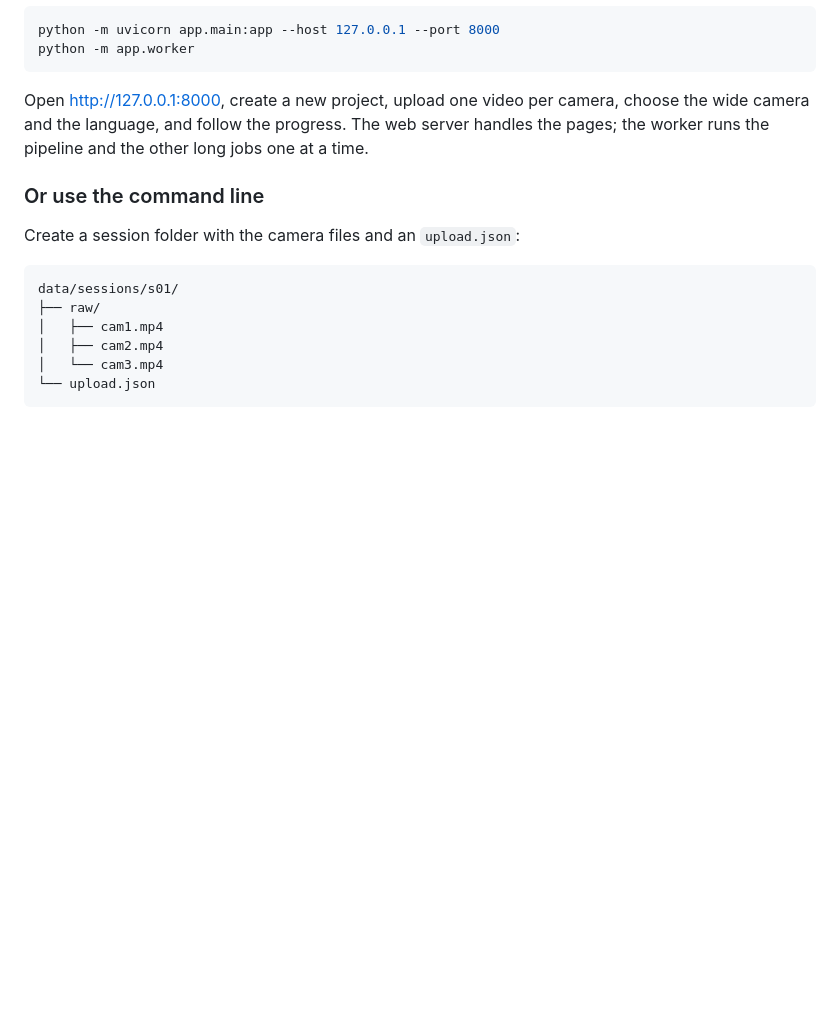
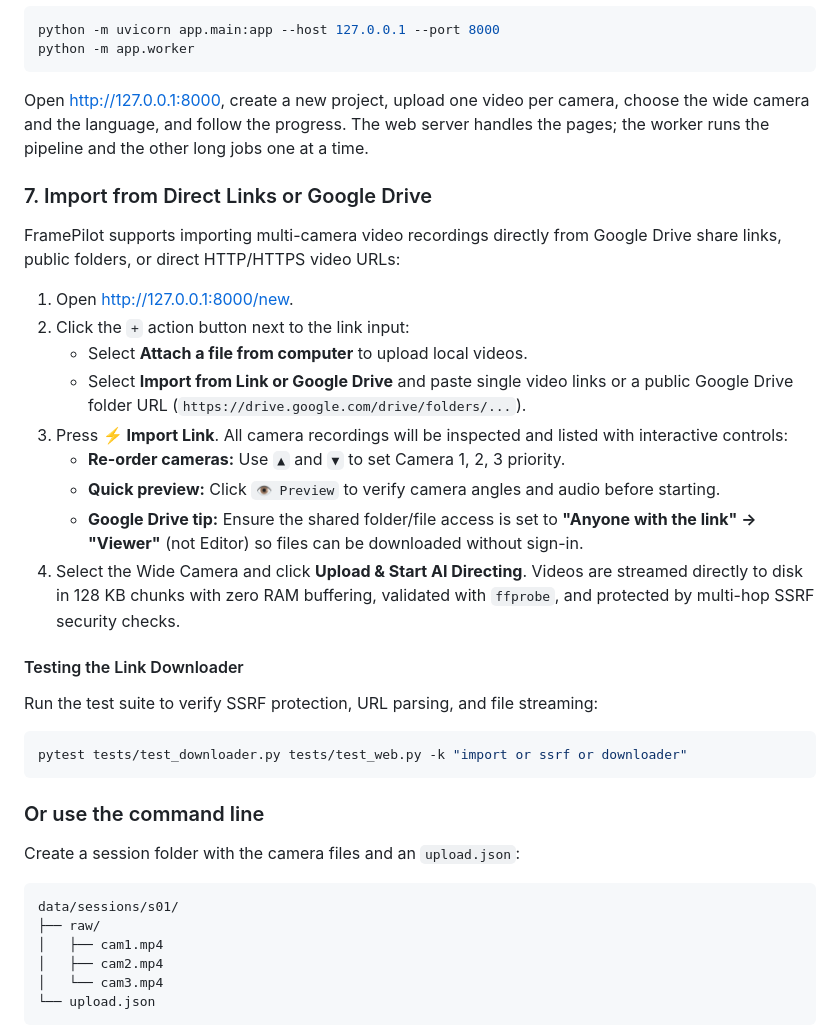
Before and after one commit to ahmed-salama-ai/FramePilot, a Markdown page: README.md, the part around the change. Drawn GitHub-style; blank space fills up the shorter version.

Commit message:
docs(readme): add instructions for link and Google Drive import and testing

````diff
--- a/README.md
+++ b/README.md
@@ -453,6 +453,26 @@ Open [http://127.0.0.1:8000](http://127.0.0.1:8000), create a new project, uploa
 wide camera and the language, and follow the progress. The web server handles the pages; the worker runs the
 pipeline and the other long jobs one at a time.
 
+### 7. Import from Direct Links or Google Drive
+
+FramePilot supports importing multi-camera video recordings directly from Google Drive share links, public folders, or direct HTTP/HTTPS video URLs:
+
+1. Open [http://127.0.0.1:8000/new](http://127.0.0.1:8000/new).
+2. Click the `+` action button next to the link input:
+   - Select **Attach a file from computer** to upload local videos.
+   - Select **Import from Link or Google Drive** and paste single video links or a public Google Drive folder URL (`https://drive.google.com/drive/folders/...`).
+3. Press **⚡ Import Link**. All camera recordings will be inspected and listed with interactive controls:
+   - **Re-order cameras:** Use `▲` and `▼` to set Camera 1, 2, 3 priority.
+   - **Quick preview:** Click `👁 Preview` to verify camera angles and audio before starting.
+   - **Google Drive tip:** Ensure the shared folder/file access is set to **"Anyone with the link" &rarr; "Viewer"** (not Editor) so files can be downloaded without sign-in.
+4. Select the Wide Camera and click **Upload & Start AI Directing**. Videos are streamed directly to disk in 128 KB chunks with zero RAM buffering, validated with `ffprobe`, and protected by multi-hop SSRF security checks.
+
+#### Testing the Link Downloader
+Run the test suite to verify SSRF protection, URL parsing, and file streaming:
+```bash
+pytest tests/test_downloader.py tests/test_web.py -k "import or ssrf or downloader"
+```
+
 ### Or use the command line
 
 Create a session folder with the camera files and an `upload.json`:
````
